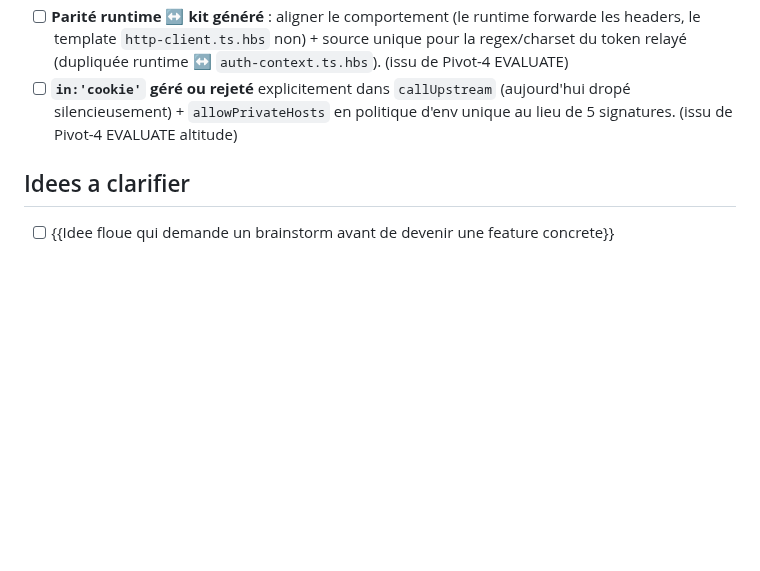
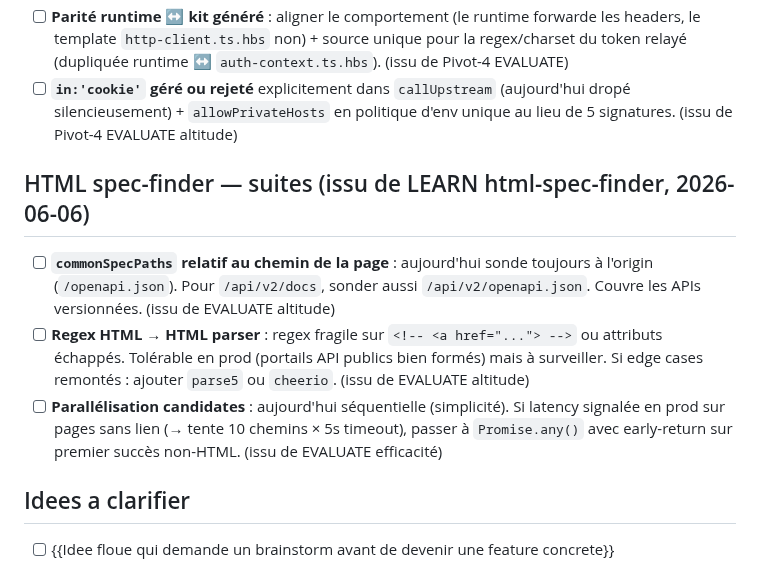
Before and after one commit to AlanZien/SLICE, a Markdown page: .workflow/BACKLOG.md, the part around the change. Drawn GitHub-style; blank space fills up the shorter version.

Commit message:
docs: LEARN retro for phase html-spec-finder

```diff
--- a/.workflow/BACKLOG.md
+++ b/.workflow/BACKLOG.md
@@ -89,6 +89,12 @@ Le MVP fait du filtrage léger (3 règles dures, cf. phase 04 tâche 12). La qua
 - [ ] **Parité runtime ↔ kit généré** : aligner le comportement (le runtime forwarde les headers, le template `http-client.ts.hbs` non) + source unique pour la regex/charset du token relayé (dupliquée runtime ↔ `auth-context.ts.hbs`). (issu de Pivot-4 EVALUATE)
 - [ ] **`in:'cookie'` géré ou rejeté** explicitement dans `callUpstream` (aujourd'hui dropé silencieusement) + `allowPrivateHosts` en politique d'env unique au lieu de 5 signatures. (issu de Pivot-4 EVALUATE altitude)
 
+## HTML spec-finder — suites (issu de LEARN html-spec-finder, 2026-06-06)
+
+- [ ] **`commonSpecPaths` relatif au chemin de la page** : aujourd'hui sonde toujours à l'origin (`/openapi.json`). Pour `/api/v2/docs`, sonder aussi `/api/v2/openapi.json`. Couvre les APIs versionnées. (issu de EVALUATE altitude)
+- [ ] **Regex HTML → HTML parser** : regex fragile sur `<!-- <a href="..."> -->` ou attributs échappés. Tolérable en prod (portails API publics bien formés) mais à surveiller. Si edge cases remontés : ajouter `parse5` ou `cheerio`. (issu de EVALUATE altitude)
+- [ ] **Parallélisation candidates** : aujourd'hui séquentielle (simplicité). Si latency signalée en prod sur pages sans lien (→ tente 10 chemins × 5s timeout), passer à `Promise.any()` avec early-return sur premier succès non-HTML. (issu de EVALUATE efficacité)
+
 ## Idees a clarifier
 
 - [ ] {{Idee floue qui demande un brainstorm avant de devenir une feature concrete}}
```
Also changed, not shown: .workflow/RETRO.md (+9 -0 lines), 1 other file.
